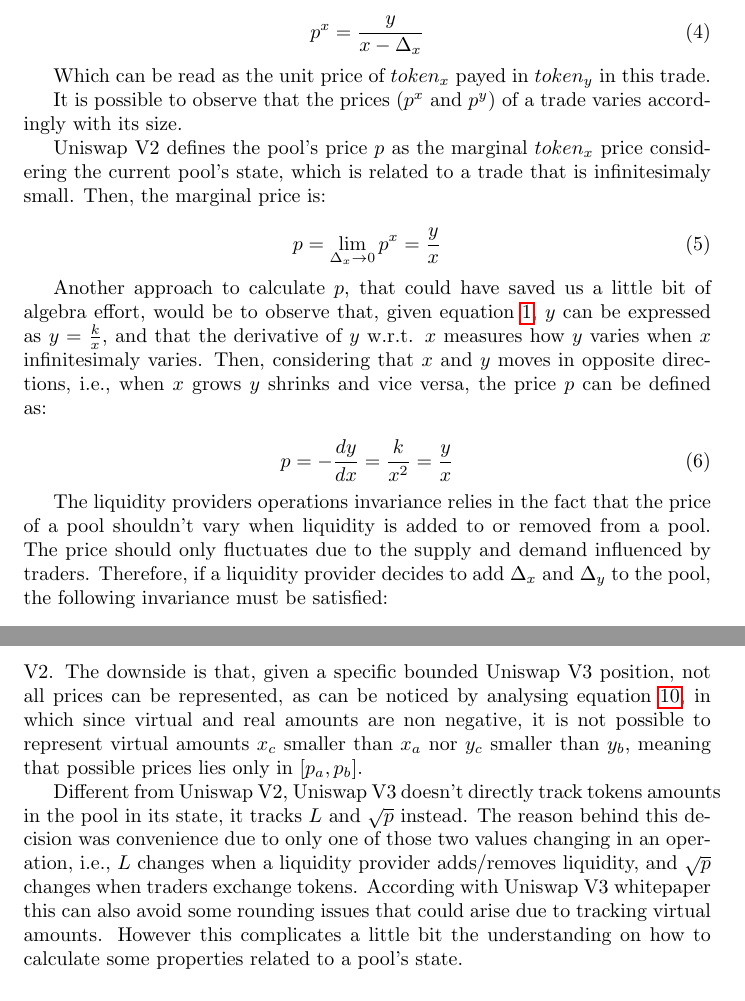
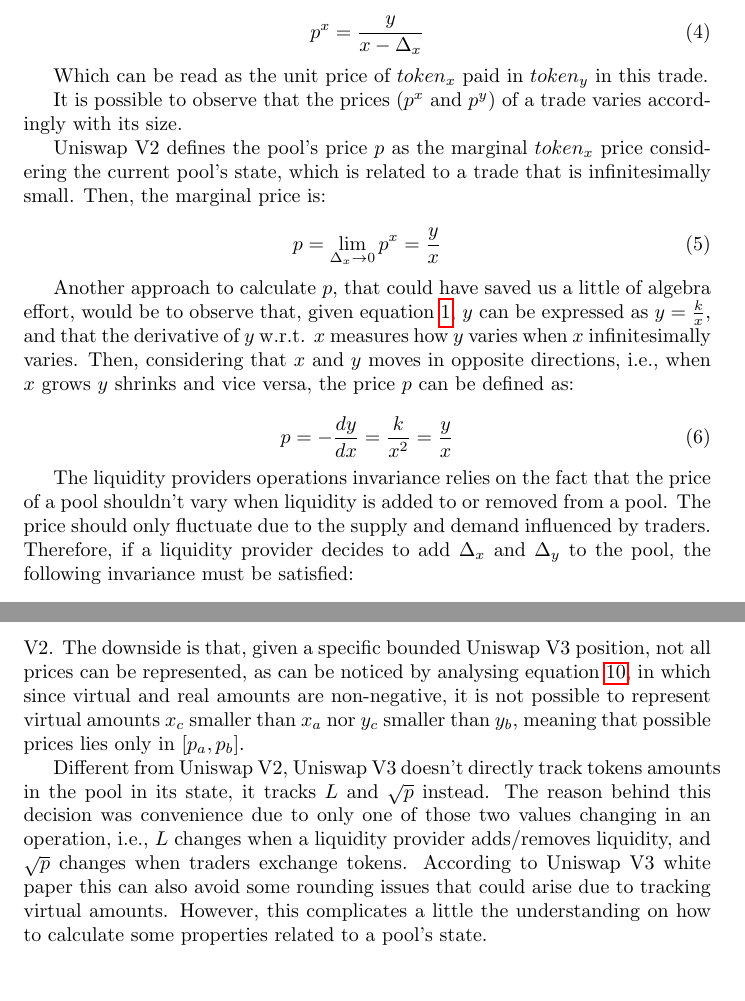
Before and after one commit to diegoximenes/uniswap_analysis, a LaTeX document (uniswap_tour.tex): two parts of pages 2 and 4 of 6, joined at a grey line, cut so that both start at the same text. Compiled offline with pdfLaTeX.

Commit message:
spell and grammar fixes

```diff
--- a/uniswap_tour.tex
+++ b/uniswap_tour.tex
@@ -76,11 +76,11 @@
     p^x=\frac{y}{x-\Delta_x}
 \end{equation}
 
-Which can be read as the unit price of $token_x$ payed in $token_y$ in this trade.
+Which can be read as the unit price of $token_x$ paid in $token_y$ in this trade.
 
 It is possible to observe that the prices ($p^x$ and $p^y$) of a trade varies accordingly with its size.
 
-Uniswap V2 defines the pool's price $p$ as the marginal $token_x$ price considering the current pool's state, which is related to a trade that is infinitesimaly small.
+Uniswap V2 defines the pool's price $p$ as the marginal $token_x$ price considering the current pool's state, which is related to a trade that is infinitesimally small.
 Then, the marginal price is:
 
 \begin{equation}
@@ -88,15 +88,15 @@
     p=\lim_{\Delta_x \to 0}p^x=\frac{y}{x}
 \end{equation}
 
-Another approach to calculate $p$, that could have saved us a little bit of algebra effort, would be to observe that, given equation \ref{equation:constant_product}, $y$ can be expressed as $y=\frac{k}{x}$, and that the derivative of $y$ w.r.t. $x$ measures how $y$ varies when $x$ infinitesimaly varies.
+Another approach to calculate $p$, that could have saved us a little of algebra effort, would be to observe that, given equation \ref{equation:constant_product}, $y$ can be expressed as $y=\frac{k}{x}$, and that the derivative of $y$ w.r.t. $x$ measures how $y$ varies when $x$ infinitesimally varies.
 Then, considering that $x$ and $y$ moves in opposite directions, i.e., when $x$ grows $y$ shrinks and vice versa, the price $p$ can be defined as:
 
 \begin{equation}
     p=-\frac{dy}{dx}=\frac{k}{x^2}=\frac{y}{x}
 \end{equation}
 
-The liquidity providers operations invariance relies in the fact that the price of a pool shouldn't vary when liquidity is added to or removed from a pool.
-The price should only fluctuates due to the supply and demand influenced by traders.
+The liquidity providers operations invariance relies on the fact that the price of a pool shouldn't vary when liquidity is added to or removed from a pool.
+The price should only fluctuate due to the supply and demand influenced by traders.
 Therefore, if a liquidity provider decides to add $\Delta_x$ and $\Delta_y$ to the pool, the following invariance must be satisfied:
 
 \begin{equation}
@@ -149,12 +149,12 @@
 Again using Figure \ref{figure:uniswap_v3} as an example, in Uniswap V2, to represent the price in the point $C$, it would be necessary to have at least $x_c$ $tokens_x$ and at least $y_c$ $tokens_y$ available in the pool.
 However, in Uniswap V3, if a liquidity provider decides to provide liquidity only in the price range $[p_a, p_b]$, then the price in the point $C$ requires only at least $\hat{x}_c$ and $\hat{y}_c$, in which $\hat{x}_c \leq x_c$ and $\hat{y}_c \leq y_c$.
 Therefore, if liquidity providers choose price ranges wisely, capital efficiency is improved compared to Uniswap V2.
-The downside is that, given a specific bounded Uniswap V3 position, not all prices can be represented, as can be noticed by analysing equation \ref{equation:virtual_amounts}, in which since virtual and real amounts are non negative, it is not possible to represent virtual amounts $x_c$ smaller than $x_a$ nor $y_c$ smaller than $y_b$, meaning that possible prices lies only in $[p_a, p_b]$.
+The downside is that, given a specific bounded Uniswap V3 position, not all prices can be represented, as can be noticed by analysing equation \ref{equation:virtual_amounts}, in which since virtual and real amounts are non-negative, it is not possible to represent virtual amounts $x_c$ smaller than $x_a$ nor $y_c$ smaller than $y_b$, meaning that possible prices lies only in $[p_a, p_b]$.
 
 Different from Uniswap V2, Uniswap V3 doesn't directly track tokens amounts in the pool in its state, it tracks $L$ and $\sqrt{p}$ instead.
 The reason behind this decision was convenience due to only one of those two values changing in an operation, i.e., $L$ changes when a liquidity provider adds/removes liquidity, and $\sqrt{p}$ changes when traders exchange tokens.
-According with Uniswap V3 whitepaper this can also avoid some rounding issues that could arise due to tracking virtual amounts.
-However this complicates a little bit the understanding on how to calculate some properties related to a pool's state.
+According to Uniswap V3 white paper this can also avoid some rounding issues that could arise due to tracking virtual amounts.
+However, this complicates a little the understanding on how to calculate some properties related to a pool's state.
 
 \subsection{Liquidity Providers Operations Invariance}
 
```
Also changed, not shown: uniswap_tour.pdf, uniswap_tour.tex (12 more changed lines).
